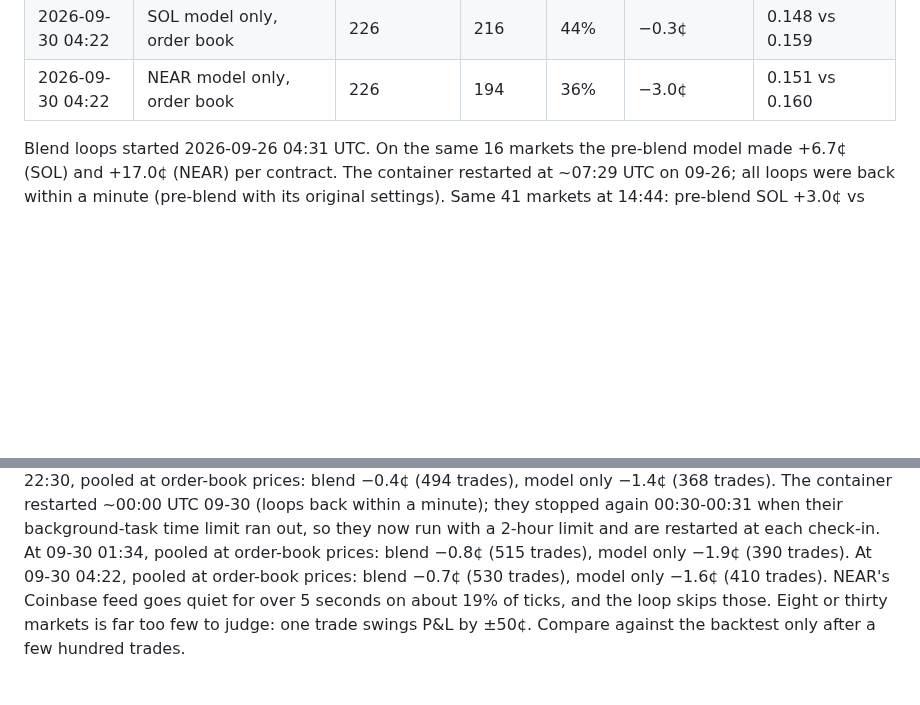
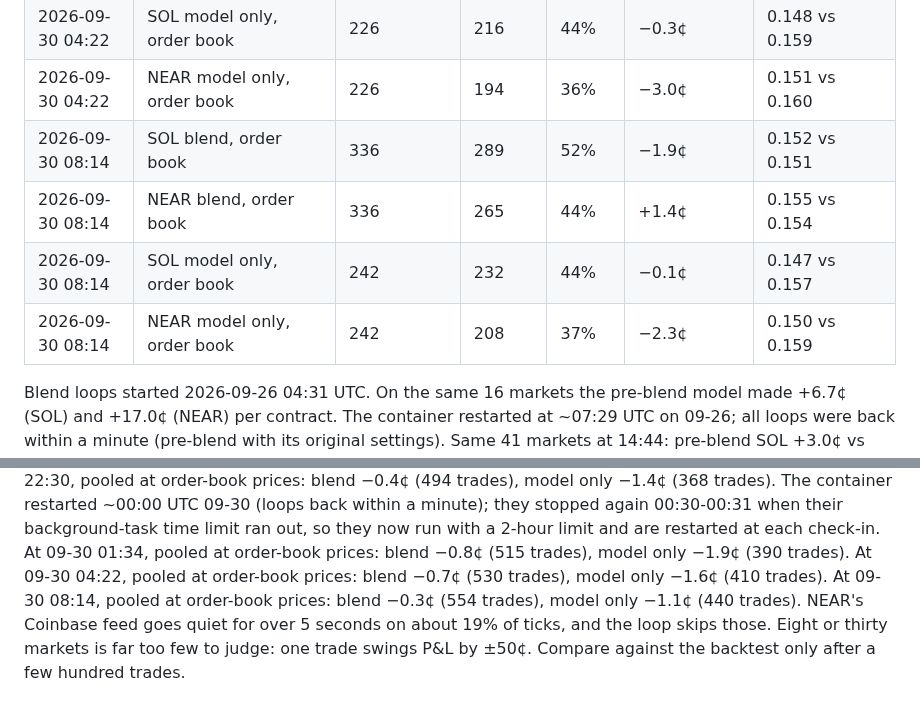
Before and after one commit to kr1216/git-clone-https-github.com-elebumm-RedditVideoMakerBot.git-cd-RedditVideoMakerBot, a Markdown page: docs/vixyvault-analysis.md, 2 parts joined by grey strips. Rendered like a GitHub page; blank space fills up the shorter version.

```diff
--- a/docs/vixyvault-analysis.md
+++ b/docs/vixyvault-analysis.md
@@ -325,6 +325,10 @@ Rows up to 2026-09-26 02:40 are the pre-blend model (SOL 1.0×/4¢, NEAR 1.0×/7
 | 2026-09-30 04:22 | NEAR blend, order book | 320 | 255 | 44% | +1.1¢ | 0.155 vs 0.155 |
 | 2026-09-30 04:22 | SOL model only, order book | 226 | 216 | 44% | −0.3¢ | 0.148 vs 0.159 |
 | 2026-09-30 04:22 | NEAR model only, order book | 226 | 194 | 36% | −3.0¢ | 0.151 vs 0.160 |
+| 2026-09-30 08:14 | SOL blend, order book | 336 | 289 | 52% | −1.9¢ | 0.152 vs 0.151 |
+| 2026-09-30 08:14 | NEAR blend, order book | 336 | 265 | 44% | +1.4¢ | 0.155 vs 0.154 |
+| 2026-09-30 08:14 | SOL model only, order book | 242 | 232 | 44% | −0.1¢ | 0.147 vs 0.157 |
+| 2026-09-30 08:14 | NEAR model only, order book | 242 | 208 | 37% | −2.3¢ | 0.150 vs 0.159 |
 
 Blend loops started 2026-09-26 04:31 UTC. On the same 16 markets the pre-blend model made
 +6.7¢ (SOL) and +17.0¢ (NEAR) per contract. The container restarted at ~07:29 UTC on
@@ -366,6 +370,7 @@ The container restarted ~00:00 UTC 09-30 (loops back within a minute); they stop
 when their background-task time limit ran out, so they now run with a 2-hour limit and are restarted at each check-in.
 At 09-30 01:34, pooled at order-book prices: blend −0.8¢ (515 trades), model only −1.9¢ (390 trades).
 At 09-30 04:22, pooled at order-book prices: blend −0.7¢ (530 trades), model only −1.6¢ (410 trades).
+At 09-30 08:14, pooled at order-book prices: blend −0.3¢ (554 trades), model only −1.1¢ (440 trades).
 NEAR's Coinbase feed goes quiet for over 5 seconds on about 19% of ticks, and the loop skips those.
 Eight or thirty markets is far too few to judge: one trade swings P&L by ±50¢. Compare against
 the backtest only after a few hundred trades.
```
Also changed, not shown: CLAUDE.md (+2 -2 lines).
